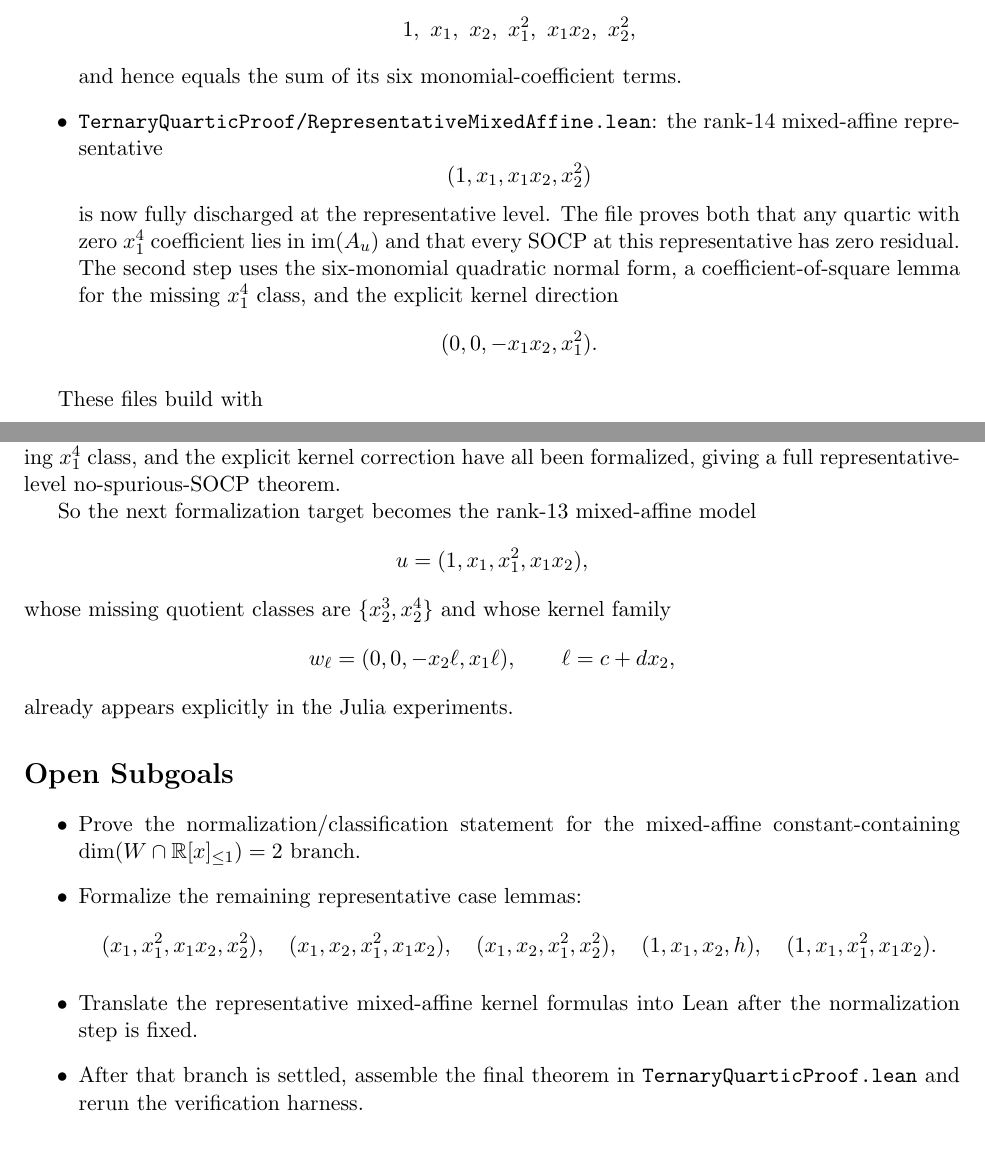
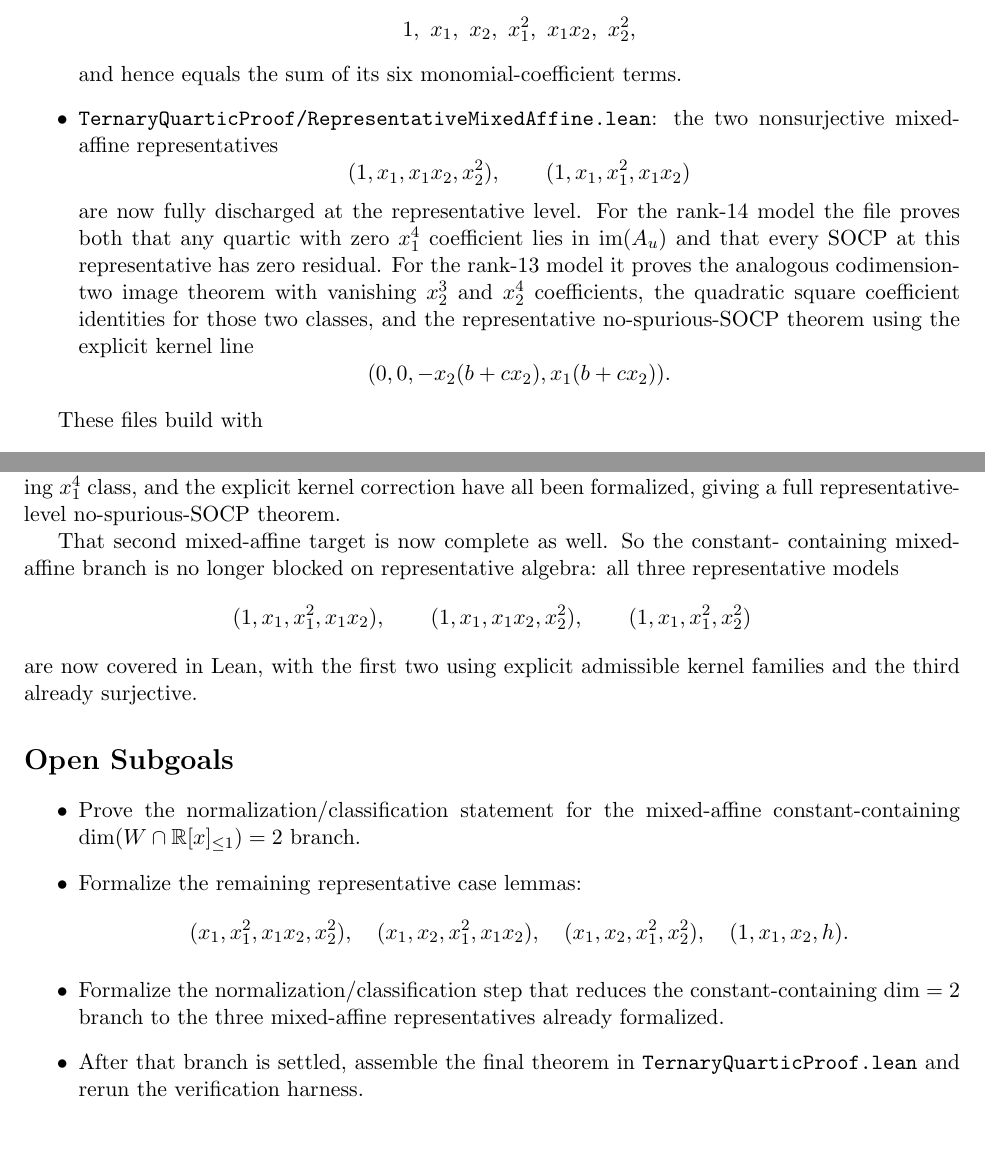
Before and after one commit to yuanchenyang/nonconvex_sos_landscape, a LaTeX document (writeup/exploration_log.tex): two parts of pages 2 and 7 of 7, joined at a grey line, cut so that both start at the same text. Compiled offline with pdfLaTeX.

Commit message:
Formalize rank-13 mixed-affine representative

```diff
--- a/writeup/exploration_log.tex
+++ b/writeup/exploration_log.tex
@@ -59,17 +59,21 @@ transformed image-plus-cone decomposition forces zero residual at a SOCP.
   \]
   and hence equals the sum of its six monomial-coefficient terms.
 \item \texttt{TernaryQuarticProof/RepresentativeMixedAffine.lean}: the
-  rank-$14$ mixed-affine representative
+  two nonsurjective mixed-affine representatives
   \[
-    (1, x_1, x_1x_2, x_2^2)
+    (1, x_1, x_1x_2, x_2^2),
+    \qquad
+    (1, x_1, x_1^2, x_1x_2)
   \]
-  is now fully discharged at the representative level. The file proves both
-  that any quartic with zero $x_1^4$ coefficient lies in $\operatorname{im}(A_u)$
-  and that every SOCP at this representative has zero residual. The second step
-  uses the six-monomial quadratic normal form, a coefficient-of-square lemma
-  for the missing $x_1^4$ class, and the explicit kernel direction
+  are now fully discharged at the representative level. For the rank-$14$ model
+  the file proves both that any quartic with zero $x_1^4$ coefficient lies in
+  $\operatorname{im}(A_u)$ and that every SOCP at this representative has zero
+  residual. For the rank-$13$ model it proves the analogous codimension-two
+  image theorem with vanishing $x_2^3$ and $x_2^4$ coefficients, the quadratic
+  square coefficient identities for those two classes, and the representative
+  no-spurious-SOCP theorem using the explicit kernel line
   \[
-    (0,0,-x_1x_2,x_1^2).
+    (0,0,-x_2(b+c x_2),x_1(b+c x_2)).
   \]
 \end{itemize}
 
@@ -371,15 +375,16 @@ lemma for the missing $x_1^4$ class, and the explicit kernel correction have
 all been formalized, giving a full representative-level no-spurious-SOCP
 theorem.
 
-So the next formalization target becomes the rank-$13$ mixed-affine model
+That second mixed-affine target is now complete as well. So the constant-
+containing mixed-affine branch is no longer blocked on representative algebra:
+all three representative models
 \[
-  u = (1,x_1,x_1^2,x_1x_2),
+  (1,x_1,x_1^2,x_1x_2),\qquad
+  (1,x_1,x_1x_2,x_2^2),\qquad
+  (1,x_1,x_1^2,x_2^2)
 \]
-whose missing quotient classes are $\{x_2^3,x_2^4\}$ and whose kernel family
-\[
-  w_\ell = (0,0,-x_2\ell,x_1\ell), \qquad \ell = c + d x_2,
-\]
-already appears explicitly in the Julia experiments.
+are now covered in Lean, with the first two using explicit admissible kernel
+families and the third already surjective.
 
 \section*{Open Subgoals}
 \begin{itemize}
@@ -390,11 +395,11 @@ constant-containing $\dim(W \cap \mathbb{R}[x]_{\le 1}) = 2$ branch.
     (x_1,x_1^2,x_1x_2,x_2^2),\quad
     (x_1,x_2,x_1^2,x_1x_2),\quad
     (x_1,x_2,x_1^2,x_2^2),\quad
-    (1,x_1,x_2,h),\quad
-    (1,x_1,x_1^2,x_1x_2).
+    (1,x_1,x_2,h).
   \]
-\item Translate the representative mixed-affine kernel formulas into Lean after
-the normalization step is fixed.
+\item Formalize the normalization/classification step that reduces the
+constant-containing $\dim = 2$ branch to the three mixed-affine
+representatives already formalized.
 \item After that branch is settled, assemble the final theorem in
 \texttt{TernaryQuarticProof.lean} and rerun the verification harness.
 \end{itemize}
```
Also changed, not shown: writeup/blueprint.tex (+29 -17 lines), 1 other file.
